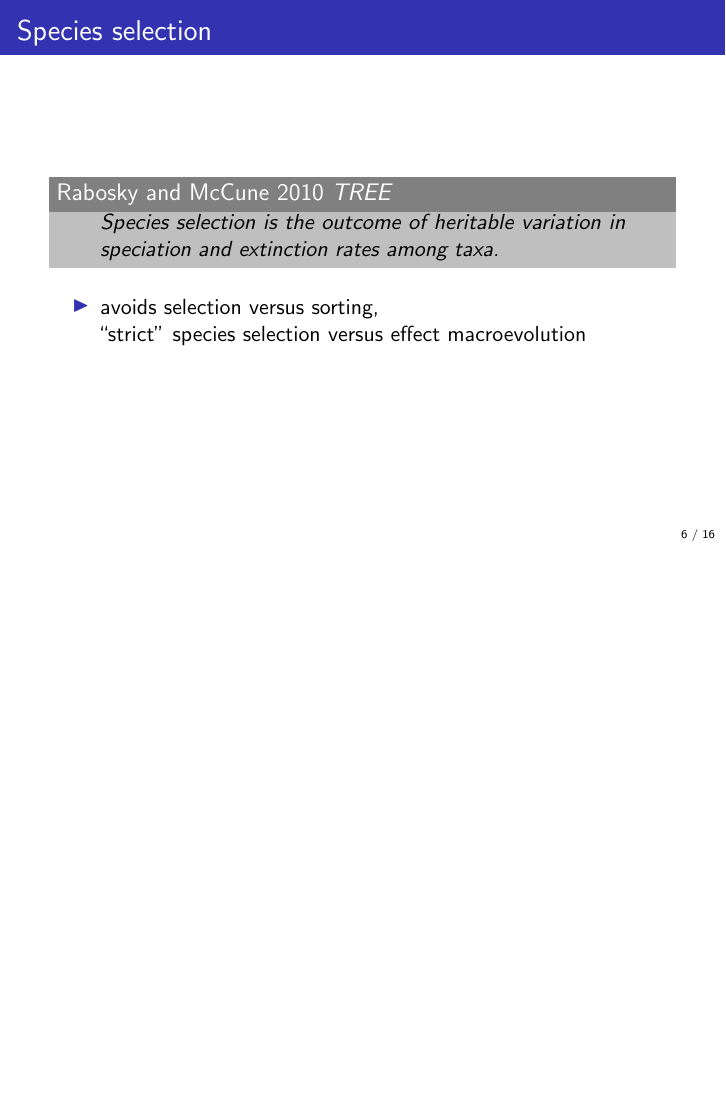
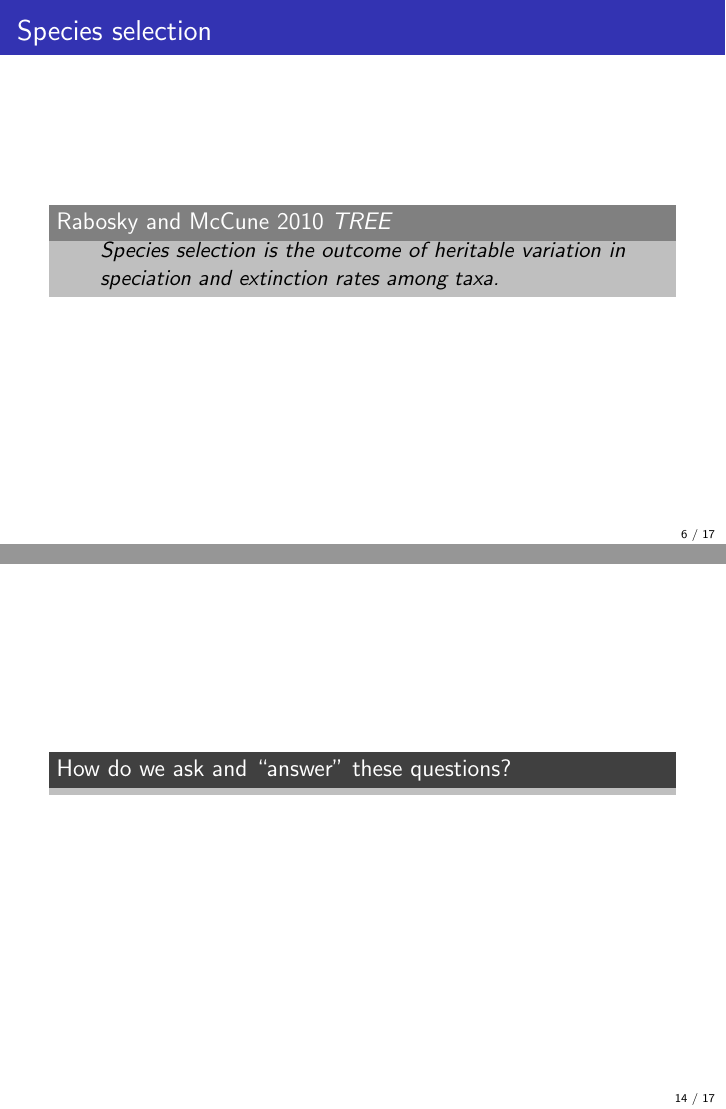
Before and after one commit to psmits/presentations, LaTeX slides (finnegan_labmeeting/sept_12.tex): page 6 of 16 before the commit and pages 6 and 14 of 17 after it, the two joined at a grey line, the shorter picture padded with empty space. Compiled offline with pdfLaTeX.

Commit message:
draft of lab meeting talk that is all thoughts

```diff
--- a/finnegan_labmeeting/sept_12.tex
+++ b/finnegan_labmeeting/sept_12.tex
@@ -102,9 +104,9 @@
     \end{quote}
   \end{block}
 
-  \begin{itemize}
-    \item avoids selection versus sorting, \\``strict'' species selection versus effect macroevolution
-  \end{itemize}
+%  \begin{itemize}
+%    \item avoids selection versus sorting, \\``strict'' species selection versus effect macroevolution
+%  \end{itemize}
 \end{frame}
 
 \begin{frame}
@@ -189,6 +191,12 @@
   \tiny{\attrib{Bush and Bambach 2011 \em{Annu. Rev. Earth Planet Sci.}}}
 \end{frame}
 
+
+\begin{frame}
+  \begin{alertblock}{How do we ask and ``answer'' these questions?}
+
+  \end{alertblock}
+\end{frame}
 
 
 \begin{frame}
```
Also changed, not shown: finnegan_labmeeting/sept_12.tex (12 more changed lines).
